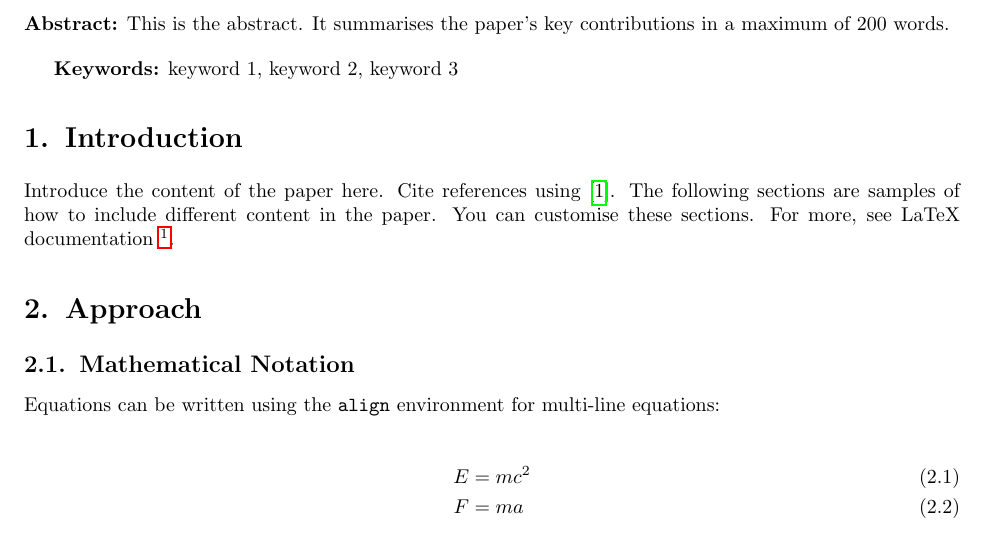
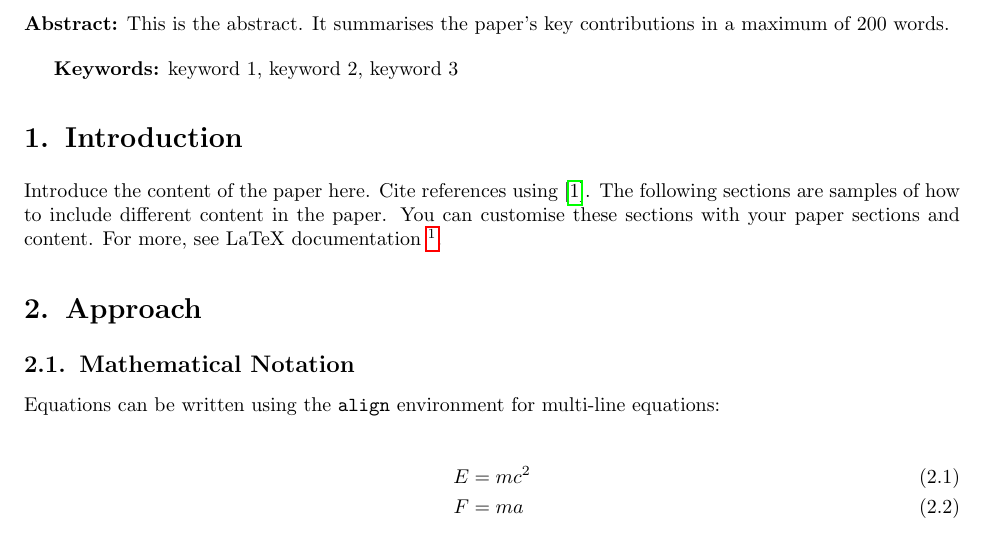
Before and after one commit to uk-ai/ukai-latex-template, a LaTeX paper (template.tex): part of page 1 of 2, cut so that both start at the same text. Compiled offline with pdfLaTeX.

Commit message:
Updates from Overleaf

```diff
--- a/template.tex
+++ b/template.tex
@@ -25,7 +25,7 @@ This is the abstract. It summarises the paper's key contributions in a maximum o
 
 \section{Introduction}
 
-Introduce the content of the paper here. Cite references using \cite{example}. The following sections are samples of how to include different content in the paper. You can customise these sections. For more, see LaTeX documentation \footnote{LaTeX Project - \url{https://www.latex-project.org}}.
+Introduce the content of the paper here. Cite references using \cite{example}. The following sections are samples of how to include different content in the paper. You can customise these sections with your paper sections and content. For more, see LaTeX documentation \footnote{LaTeX Project - \url{https://www.latex-project.org}}.
 
 
 \section{Approach}
```
